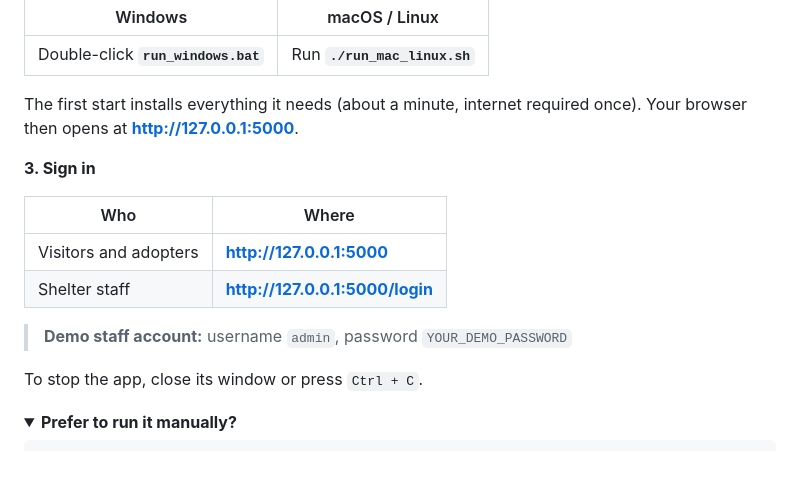
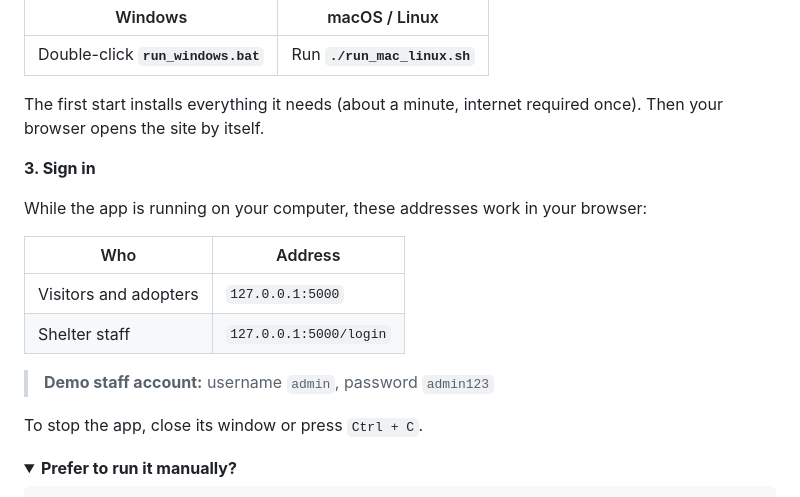
Before and after one commit to meraayman/Pets-Shelter, a Markdown page: README.md, the part around the change. Rendered like a GitHub page; folded sections open; blank space fills up the shorter version.

Commit message:
Revise README for clarity on app setup and access
Updated instructions for first start and sign-in addresses.

```diff
--- a/README.md
+++ b/README.md
@@ -136,16 +136,18 @@ Or click **Code → Download ZIP** above and unzip it.
 |---|---|
 | Double-click **`run_windows.bat`** | Run **`./run_mac_linux.sh`** |
 
-The first start installs everything it needs (about a minute, internet required once). Your browser then opens at **http://127.0.0.1:5000**.
+The first start installs everything it needs (about a minute, internet required once). Then your browser opens the site by itself.
 
 **3. Sign in**
 
-| Who | Where |
+While the app is running on your computer, these addresses work in your browser:
+
+| Who | Address |
 |---|---|
-| Visitors and adopters | **http://127.0.0.1:5000** |
-| Shelter staff | **http://127.0.0.1:5000/login** |
+| Visitors and adopters | `127.0.0.1:5000` |
+| Shelter staff | `127.0.0.1:5000/login` |
 
->  **Demo staff account:** username `admin`, password `YOUR_DEMO_PASSWORD`
+>  **Demo staff account:** username `admin`, password `admin123`
 
 To stop the app, close its window or press `Ctrl + C`.
 
```
